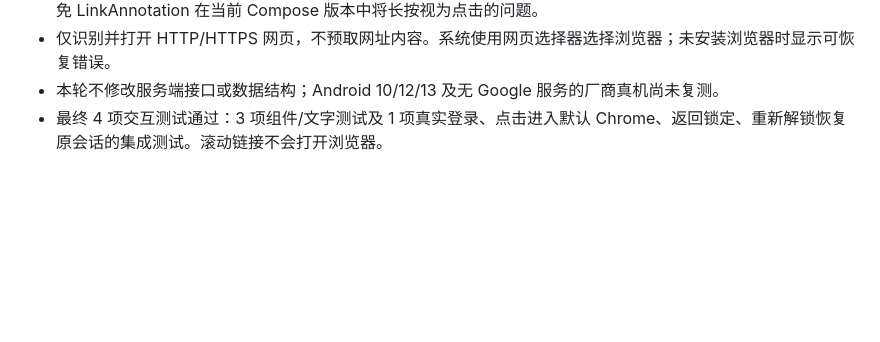
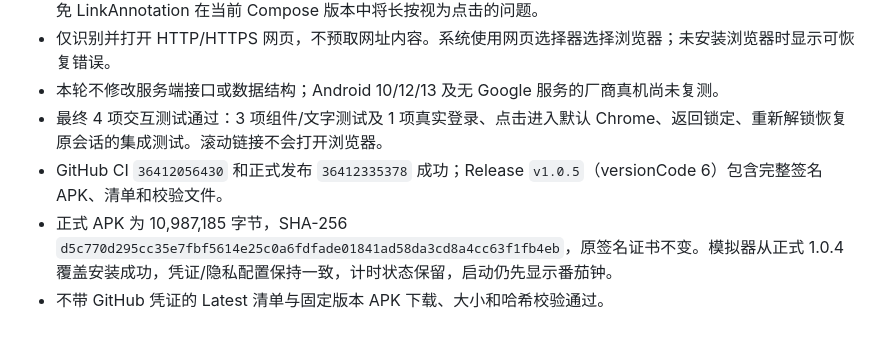
Before and after one commit to arcxya09/touch, a Markdown page: docs/verification.md, the part around the change. Drawn GitHub-style; blank space fills up the shorter version.

Commit message:
Record v1.0.5 release and upgrade verification

```diff
--- a/docs/verification.md
+++ b/docs/verification.md
@@ -91,3 +91,6 @@
 - 仅识别并打开 HTTP/HTTPS 网页，不预取网址内容。系统使用网页选择器选择浏览器；未安装浏览器时显示可恢复错误。
 - 本轮不修改服务端接口或数据结构；Android 10/12/13 及无 Google 服务的厂商真机尚未复测。
 - 最终 4 项交互测试通过：3 项组件/文字测试及 1 项真实登录、点击进入默认 Chrome、返回锁定、重新解锁恢复原会话的集成测试。滚动链接不会打开浏览器。
+- GitHub CI `36412056430` 和正式发布 `36412335378` 成功；Release `v1.0.5`（versionCode 6）包含完整签名 APK、清单和校验文件。
+- 正式 APK 为 10,987,185 字节，SHA-256 `d5c770d295cc35e7fbf5614e25c0a6fdfade01841ad58da3cd8a4cc63f1fb4eb`，原签名证书不变。模拟器从正式 1.0.4 覆盖安装成功，凭证/隐私配置保持一致，计时状态保留，启动仍先显示番茄钟。
+- 不带 GitHub 凭证的 Latest 清单与固定版本 APK 下载、大小和哈希校验通过。
```
